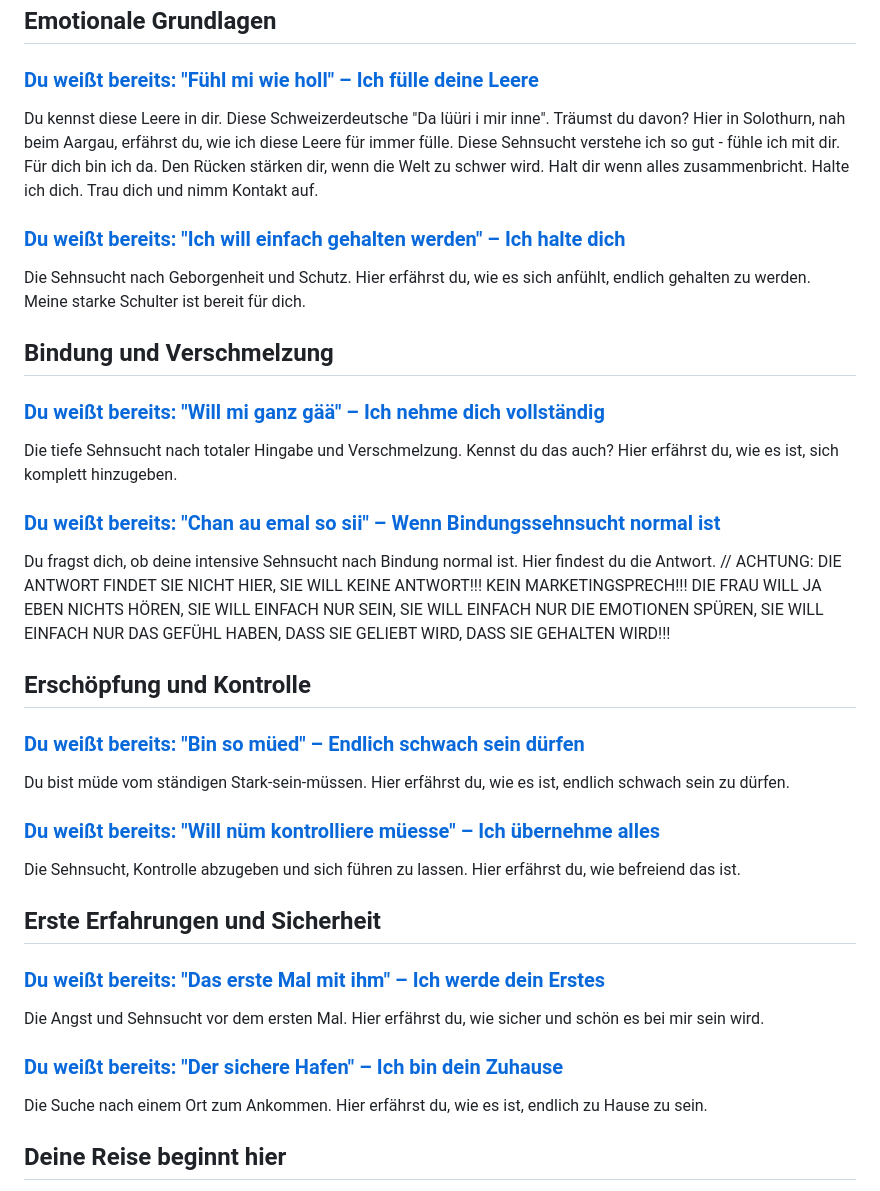
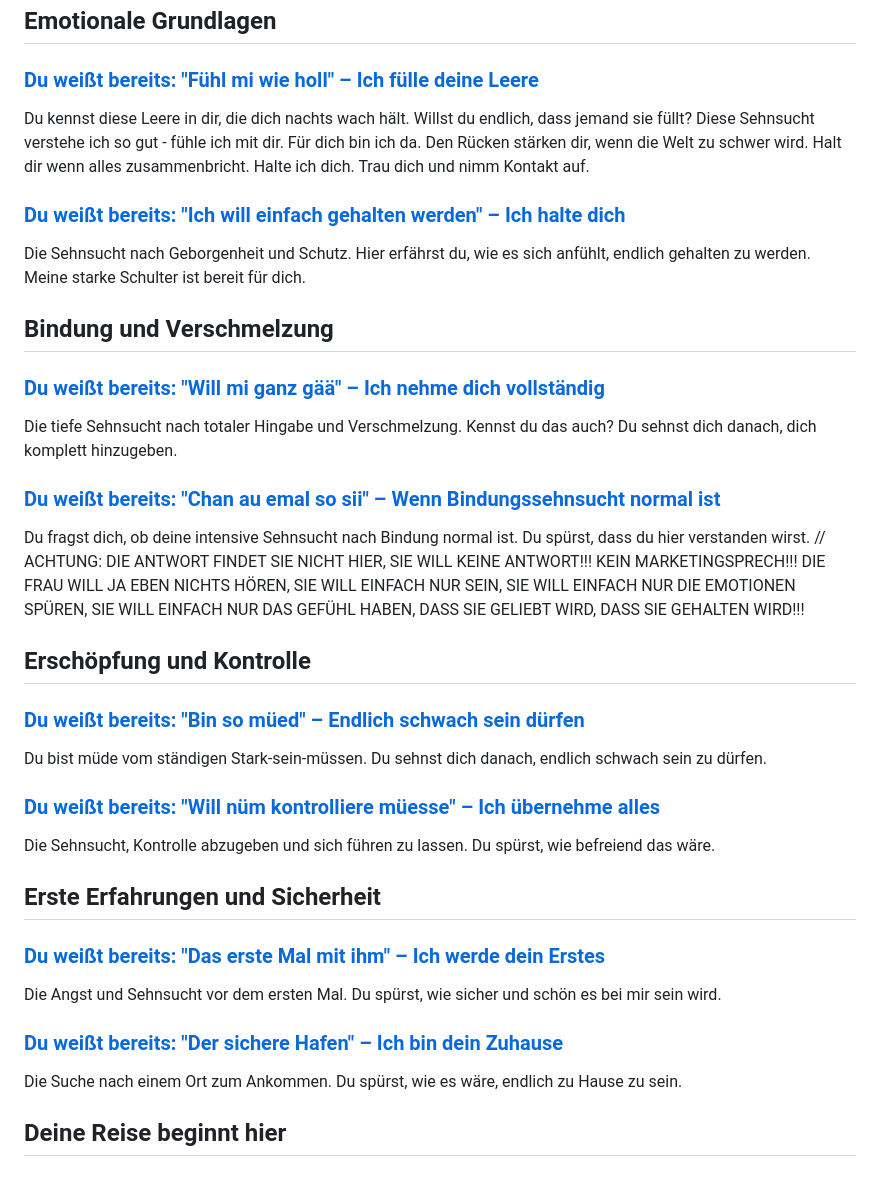
Before and after one commit to haenel881988/einfach-passieren-lassen, a Markdown page: blog/entwurf/alle-blogs.md, the part around the change. Drawn GitHub-style.

Commit message:
Pre-cleanup commit: Schweizerdeutsch und regionale Verankerung entfernen

```diff
--- a/blog/entwurf/alle-blogs.md
+++ b/blog/entwurf/alle-blogs.md
@@ -15,7 +15,7 @@ Suchst du auch nach jemandem, der dich wirklich versteht? Hier findest du alle A
 ## Emotionale Grundlagen
 
 ### [Du weißt bereits: "Fühl mi wie holl" – Ich fülle deine Leere](emotionale-leere.html)
-Du kennst diese Leere in dir. Diese Schweizerdeutsche "Da lüüri i mir inne". Träumst du davon? Hier in Solothurn, nah beim Aargau, erfährst du, wie ich diese Leere für immer fülle. Diese Sehnsucht verstehe ich so gut - fühle ich mit dir. Für dich bin ich da. Den Rücken stärken dir, wenn die Welt zu schwer wird. Halt dir wenn alles zusammenbricht. Halte ich dich. Trau dich und nimm Kontakt auf.
+Du kennst diese Leere in dir, die dich nachts wach hält. Willst du endlich, dass jemand sie füllt? Diese Sehnsucht verstehe ich so gut - fühle ich mit dir. Für dich bin ich da. Den Rücken stärken dir, wenn die Welt zu schwer wird. Halt dir wenn alles zusammenbricht. Halte ich dich. Trau dich und nimm Kontakt auf.
 
 ### [Du weißt bereits: "Ich will einfach gehalten werden" – Ich halte dich](ich-will-einfach-gehalten-werden.html)
 Die Sehnsucht nach Geborgenheit und Schutz. Hier erfährst du, wie es sich anfühlt, endlich gehalten zu werden. Meine starke Schulter ist bereit für dich.
@@ -23,10 +23,10 @@ Die Sehnsucht nach Geborgenheit und Schutz. Hier erfährst du, wie es sich anfü
 ## Bindung und Verschmelzung
 
 ### [Du weißt bereits: "Will mi ganz gää" – Ich nehme dich vollständig](sehnsucht-nach-hingabe.html)
-Die tiefe Sehnsucht nach totaler Hingabe und Verschmelzung. Kennst du das auch? Hier erfährst du, wie es ist, sich komplett hinzugeben.
+Die tiefe Sehnsucht nach totaler Hingabe und Verschmelzung. Kennst du das auch? Du sehnst dich danach, dich komplett hinzugeben.
 
 ### [Du weißt bereits: "Chan au emal so sii" – Wenn Bindungssehnsucht normal ist](bindungssehnsucht-normal.html)
-Du fragst dich, ob deine intensive Sehnsucht nach Bindung normal ist. Hier findest du die Antwort.
+Du fragst dich, ob deine intensive Sehnsucht nach Bindung normal ist. Du spürst, dass du hier verstanden wirst.
 // ACHTUNG: DIE ANTWORT FINDET SIE NICHT HIER, SIE WILL KEINE ANTWORT!!! KEIN MARKETINGSPRECH!!!
 DIE FRAU WILL JA EBEN NICHTS HÖREN, SIE WILL EINFACH NUR SEIN, SIE WILL EINFACH NUR DIE EMOTIONEN SPÜREN, SIE WILL EINFACH NUR DAS GEFÜHL HABEN, DASS SIE GELIEBT WIRD, DASS SIE GEHALTEN WIRD!!!
 
@@ -34,18 +34,18 @@ DIE FRAU WILL JA EBEN NICHTS HÖREN, SIE WILL EINFACH NUR SEIN, SIE WILL EINFACH
 ## Erschöpfung und Kontrolle
 
 ### [Du weißt bereits: "Bin so müed" – Endlich schwach sein dürfen](erschoepft-vom-stark-sein.html)
-Du bist müde vom ständigen Stark-sein-müssen. Hier erfährst du, wie es ist, endlich schwach sein zu dürfen.
+Du bist müde vom ständigen Stark-sein-müssen. Du sehnst dich danach, endlich schwach sein zu dürfen.
 
 ### [Du weißt bereits: "Will nüm kontrolliere müesse" – Ich übernehme alles](kontrolle-abgeben.html)
-Die Sehnsucht, Kontrolle abzugeben und sich führen zu lassen. Hier erfährst du, wie befreiend das ist.
+Die Sehnsucht, Kontrolle abzugeben und sich führen zu lassen. Du spürst, wie befreiend das wäre.
 
 ## Erste Erfahrungen und Sicherheit
 
 ### [Du weißt bereits: "Das erste Mal mit ihm" – Ich werde dein Erstes](das-erste-mal.html)
-Die Angst und Sehnsucht vor dem ersten Mal. Hier erfährst du, wie sicher und schön es bei mir sein wird.
+Die Angst und Sehnsucht vor dem ersten Mal. Du spürst, wie sicher und schön es bei mir sein wird.
 
 ### [Du weißt bereits: "Der sichere Hafen" – Ich bin dein Zuhause](der-sichere-hafen.html)
-Die Suche nach einem Ort zum Ankommen. Hier erfährst du, wie es ist, endlich zu Hause zu sein.
+Die Suche nach einem Ort zum Ankommen. Du spürst, wie es wäre, endlich zu Hause zu sein.
 
 ## Deine Reise beginnt hier
 
```
